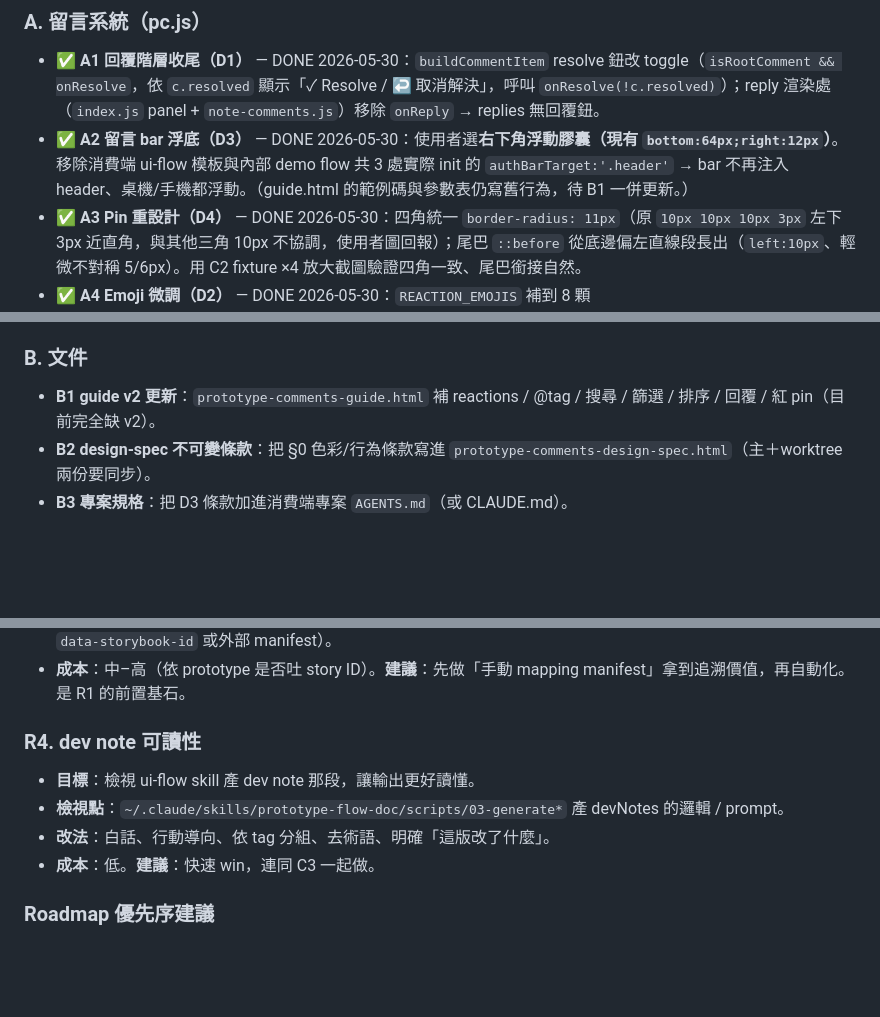
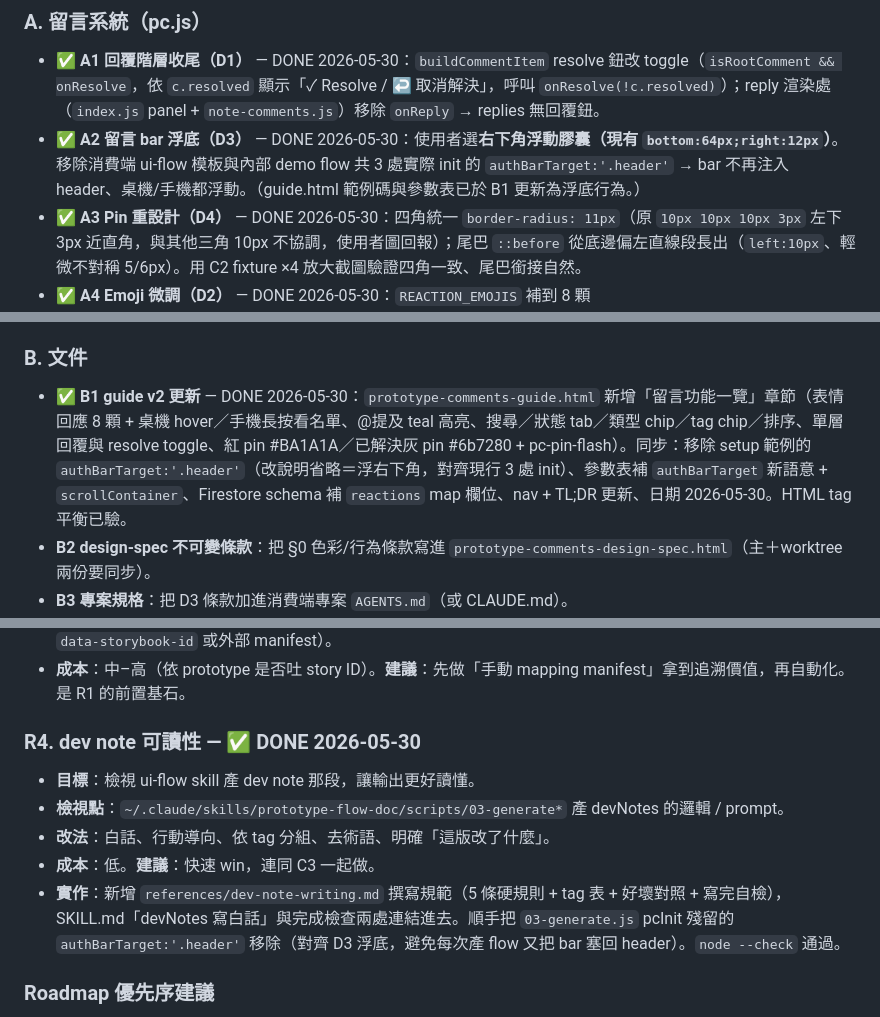
Before and after one commit to mpragnarok/prototype-comments, a Markdown page: docs/2026-05-30-comment-system-and-uiflow-roadmap.md, 3 parts joined by grey strips. Drawn GitHub-style; blank space fills up the shorter version.

Commit message:
docs(roadmap): 標記 B1 guide v2 / R4 dev-note 可讀性 / C3 onboarding overlay 完成
- B1：guide.html 留言功能一覽章節 + authBarTarget/reactions schema 同步。
- R4：prototype-flow-doc skill 加 dev-note-writing.md 撰寫規範 + 移除殘留 authBarTarget。
- C3：ui-flow template + tournament flow 加首訪 onboarding overlay（RWD）。

Co-Authored-By: Claude Opus 4.8 <noreply@anthropic.com>

```diff
--- a/docs/2026-05-30-comment-system-and-uiflow-roadmap.md
+++ b/docs/2026-05-30-comment-system-and-uiflow-roadmap.md
@@ -41,7 +41,7 @@
 
 ### A. 留言系統（pc.js）
 - **✅ A1 回覆階層收尾（D1）** — DONE 2026-05-30：`buildCommentItem` resolve 鈕改 toggle（`isRootComment && onResolve`，依 `c.resolved` 顯示「✓ Resolve / ↩ 取消解決」，呼叫 `onResolve(!c.resolved)`）；reply 渲染處（`index.js` panel + `note-comments.js`）移除 `onReply` → replies 無回覆鈕。
-- **✅ A2 留言 bar 浮底（D3）** — DONE 2026-05-30：使用者選**右下角浮動膠囊（現有 `bottom:64px;right:12px`）**。移除消費端 ui-flow 模板與內部 demo flow 共 3 處實際 init 的 `authBarTarget:'.header'` → bar 不再注入 header、桌機/手機都浮動。（guide.html 的範例碼與參數表仍寫舊行為，待 B1 一併更新。）
+- **✅ A2 留言 bar 浮底（D3）** — DONE 2026-05-30：使用者選**右下角浮動膠囊（現有 `bottom:64px;right:12px`）**。移除消費端 ui-flow 模板與內部 demo flow 共 3 處實際 init 的 `authBarTarget:'.header'` → bar 不再注入 header、桌機/手機都浮動。（guide.html 範例碼與參數表已於 B1 更新為浮底行為。）
 - **✅ A3 Pin 重設計（D4）** — DONE 2026-05-30：四角統一 `border-radius: 11px`（原 `10px 10px 10px 3px` 左下 3px 近直角，與其他三角 10px 不協調，使用者圖回報）；尾巴 `::before` 從底邊偏左直線段長出（`left:10px`、輕微不對稱 5/6px）。用 C2 fixture ×4 放大截圖驗證四角一致、尾巴銜接自然。
 - **✅ A4 Emoji 微調（D2）** — DONE 2026-05-30：`REACTION_EMOJIS` 補到 8 顆 `['👍','❤️','🎉','😄','👀','🙏','🤔','🔥']`。
 - **✅ A6 Pin 蓋住頁面 header（z-index）** — DONE 2026-05-30：根因＝`.phone`(手機外框) 未形成 stacking context，pin(z-index 210) 直接跟 root 比、蓋過 sticky `.header`(z-index 100)。修法＝`.phone` 加 `isolation:isolate` → 整個手機框（含 pin 子樹）關進一個 context、降到 header 之下；body 層的 auth bar(z 9000)/mobile-nav(z 200)/popover 不受影響。套用 3 doc。（2026-05-30 使用者回報）
@@ -51,7 +51,7 @@
 - **✅ #4 回覆 thread popover 送出後自動關閉** — DONE 2026-05-30：根因＝positional pin thread 唯一回覆途徑（底部 textarea + submit）在 `await store.save()` 後**主動 `closeAllPopovers()`**，與 snapshot handler（會自動把新回覆刷進開著的 popover）打架。修法：移除該 `closeAllPopovers()`，改「清空 textarea + `refreshThread()`」→ popover 保持開著、回覆即時出現、可連續回覆（對齊 note thread 的 inline 回覆 UX）。e2e 先重現（`popOpen:false`）再修（`popOpen:true, replyShown:true, taCleared:true`）。
 
 ### B. 文件
-- **B1 guide v2 更新**：`prototype-comments-guide.html` 補 reactions / @tag / 搜尋 / 篩選 / 排序 / 回覆 / 紅 pin（目前完全缺 v2）。
+- **✅ B1 guide v2 更新** — DONE 2026-05-30：`prototype-comments-guide.html` 新增「留言功能一覽」章節（表情回應 8 顆 + 桌機 hover／手機長按看名單、@提及 teal 高亮、搜尋／狀態 tab／類型 chip／tag chip／排序、單層回覆與 resolve toggle、紅 pin #BA1A1A／已解決灰 pin #6b7280 + pc-pin-flash）。同步：移除 setup 範例的 `authBarTarget:'.header'`（改說明省略＝浮右下角，對齊現行 3 處 init）、參數表補 `authBarTarget` 新語意 + `scrollContainer`、Firestore schema 補 `reactions` map 欄位、nav + TL;DR 更新、日期 2026-05-30。HTML tag 平衡已驗。
 - **B2 design-spec 不可變條款**：把 §0 色彩/行為條款寫進 `prototype-comments-design-spec.html`（主＋worktree 兩份要同步）。
 - **B3 專案規格**：把 D3 條款加進消費端專案 `AGENTS.md`（或 CLAUDE.md）。
 - **B4 完整 design review**：逐畫面盤點不合理處 + 方案，產出 review report（html-doc 樣板）。
@@ -95,11 +95,12 @@
 - **可行性**：中–高。靠 data 屬性 / mapping manifest：capture 時記錄每區塊對應的 story ID（prototype DOM 帶 `data-storybook-id` 或外部 manifest）。
 - **成本**：中–高（依 prototype 是否吐 story ID）。**建議**：先做「手動 mapping manifest」拿到追溯價值，再自動化。是 R1 的前置基石。
 
-### R4. dev note 可讀性
+### R4. dev note 可讀性 — ✅ DONE 2026-05-30
 - **目標**：檢視 ui-flow skill 產 dev note 那段，讓輸出更好讀懂。
 - **檢視點**：`~/.claude/skills/prototype-flow-doc/scripts/03-generate*` 產 devNotes 的邏輯 / prompt。
 - **改法**：白話、行動導向、依 tag 分組、去術語、明確「這版改了什麼」。
 - **成本**：低。**建議**：快速 win，連同 C3 一起做。
+- **實作**：新增 `references/dev-note-writing.md` 撰寫規範（5 條硬規則 + tag 表 + 好壞對照 + 寫完自檢），SKILL.md「devNotes 寫白話」與完成檢查兩處連結進去。順手把 `03-generate.js` pcInit 殘留的 `authBarTarget:'.header'` 移除（對齊 D3 浮底，避免每次產 flow 又把 bar 塞回 header）。`node --check` 通過。
 
 ### Roadmap 優先序建議
 1. **R4 + C3**（低成本快速 win）
```
Also changed, not shown: other parts of docs/2026-05-30-comment-system-and-uiflow-roadmap.md (+1 -1 lines).
